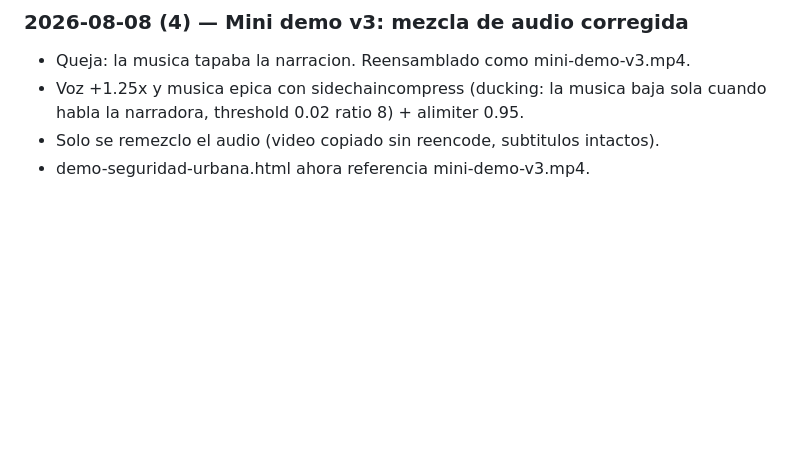
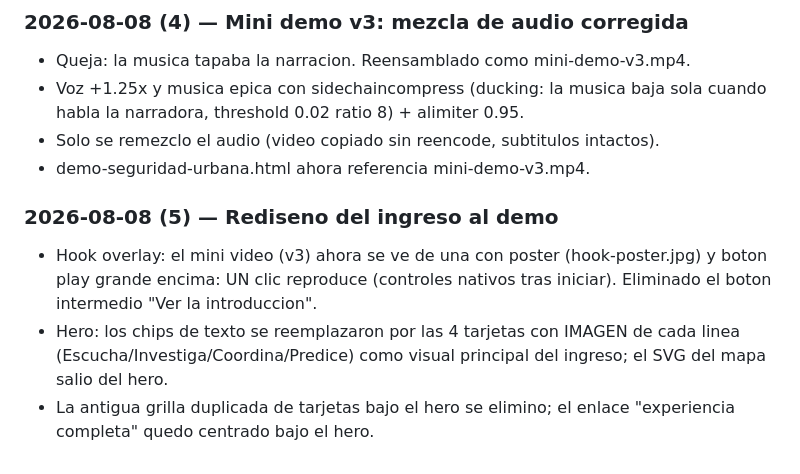
Before and after one commit to andrego50/web_site_fastanalytics, a Markdown page: README.md, the part around the change. GitHub-like rendering; blank space fills up the shorter version.

Commit message:
Bitacora: rediseno ingreso demo

```diff
--- a/README.md
+++ b/README.md
@@ -237,3 +237,8 @@ En previews locales, el formulario de agenda apunta a `http://<host>:8787/demo-r
 - Voz +1.25x y musica epica con sidechaincompress (ducking: la musica baja sola cuando habla la narradora, threshold 0.02 ratio 8) + alimiter 0.95.
 - Solo se remezclo el audio (video copiado sin reencode, subtitulos intactos).
 - demo-seguridad-urbana.html ahora referencia mini-demo-v3.mp4.
+
+### 2026-08-08 (5) — Rediseno del ingreso al demo
+- Hook overlay: el mini video (v3) ahora se ve de una con poster (hook-poster.jpg) y boton play grande encima: UN clic reproduce (controles nativos tras iniciar). Eliminado el boton intermedio "Ver la introduccion".
+- Hero: los chips de texto se reemplazaron por las 4 tarjetas con IMAGEN de cada linea (Escucha/Investiga/Coordina/Predice) como visual principal del ingreso; el SVG del mapa salio del hero.
+- La antigua grilla duplicada de tarjetas bajo el hero se elimino; el enlace "experiencia completa" quedo centrado bajo el hero.
```
